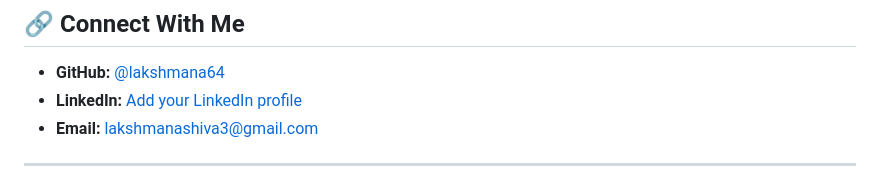
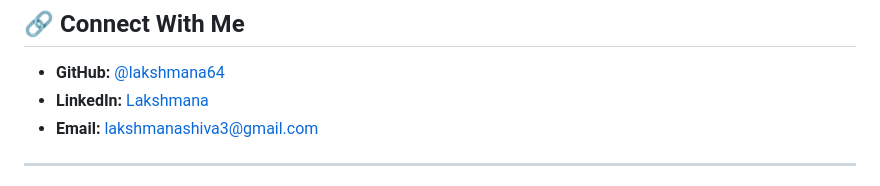
Before and after one commit to lakshmana64/lakshmana64, a Markdown page: README.md, the part around the change. Rendered like a GitHub page.

Commit message:
Update LinkedIn profile link in README

```diff
--- a/README.md
+++ b/README.md
@@ -100,7 +100,7 @@ This adds powerful Python development templates to your Claude Code agent.
 ## 🔗 Connect With Me
 
 - **GitHub:** [@lakshmana64](https://github.com/lakshmana64)
-- **LinkedIn:** [Add your LinkedIn profile](https://www.linkedin.com/in/lakshmanashiva/)
+- **LinkedIn:** [Lakshmana](https://www.linkedin.com/in/lakshmanashiva/)
 - **Email:** [lakshmanashiva3@gmail.com](mailto:lakshmanashiva3@gmail.com)
 
 ---
```
